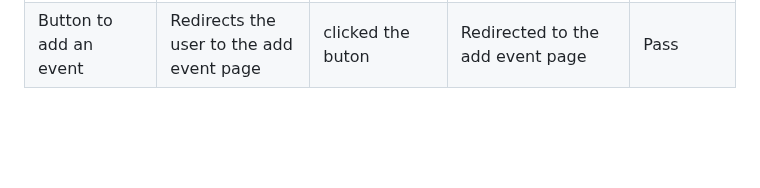
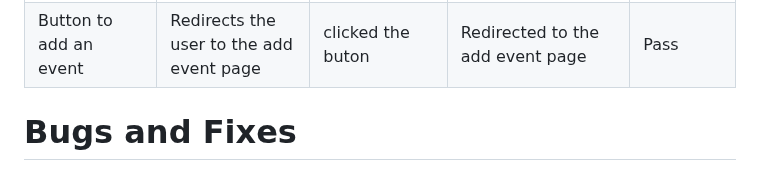
Before and after one commit to kosamad/the-meadow-project, a Markdown page: TESTING.md, the part around the change. GitHub-like rendering; folded sections open; blank space fills up the shorter version.

Commit message:
Bugs and Fixes title.

```diff
--- a/TESTING.md
+++ b/TESTING.md
@@ -493,3 +493,5 @@ As a **business owner** user, I would like to be able to:
 | Button to add an event     | Redirects the user to the add event page                                         | clicked the buton                                                                        | Redirected to the add event page                                                                        | Pass          |
 
 </details>
+
+# Bugs and Fixes
```
